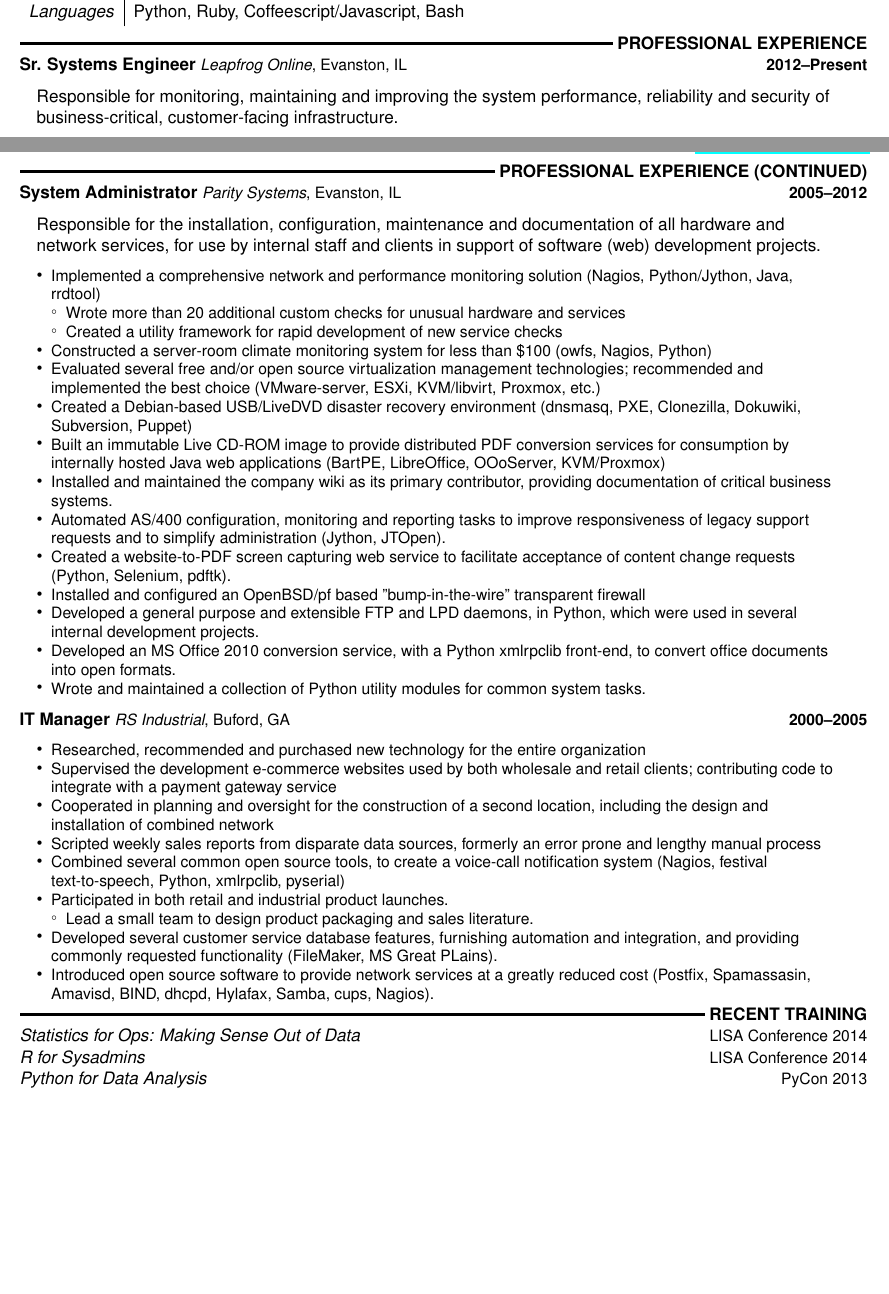
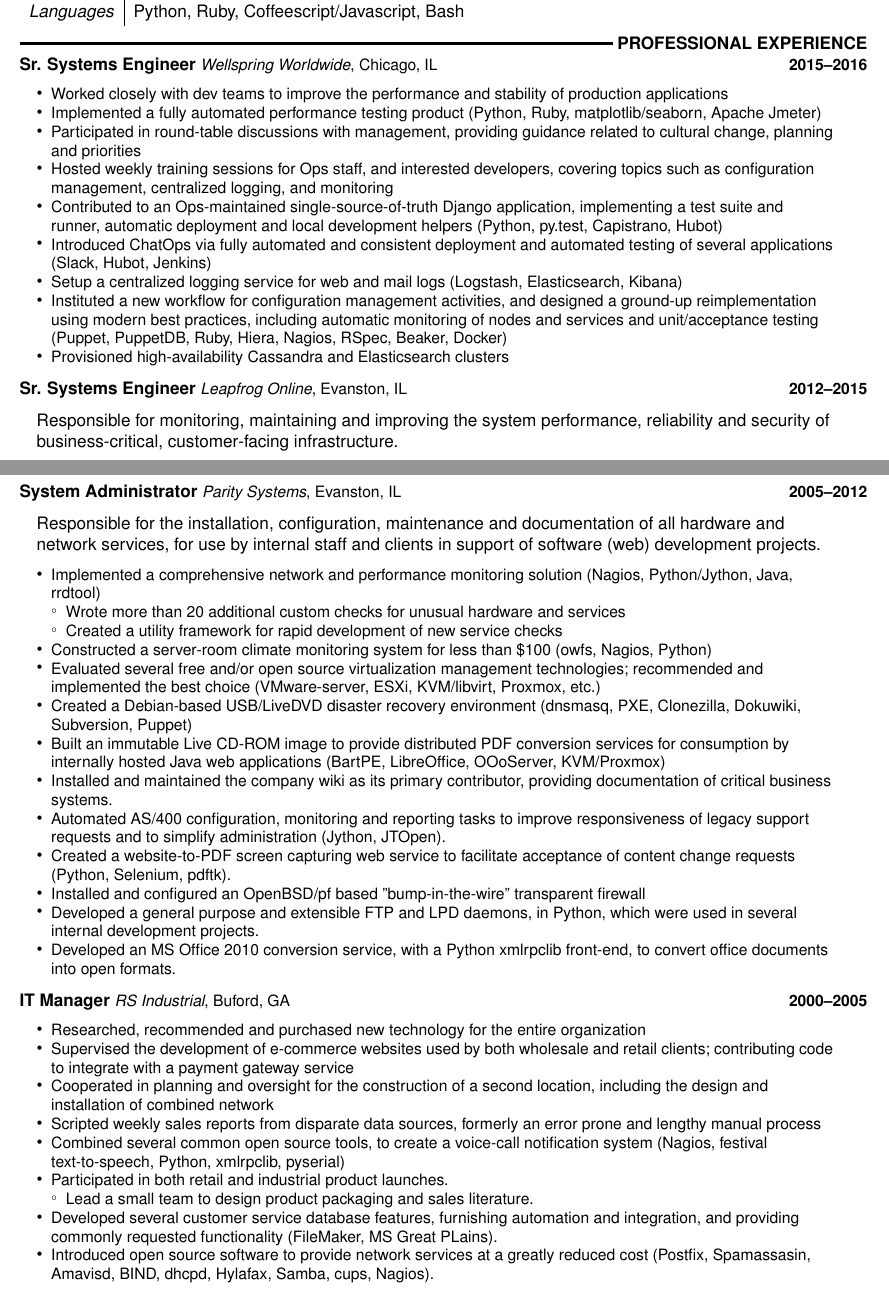
Before and after one commit to martinwalsh/resume, a LaTeX CV (src/resume.tex): two parts of pages 1 and 2 of 2, joined at a grey line, cut so that both start at the same text, the shorter picture padded with empty space. Compiled offline with pdfLaTeX.

Commit message:
Summer of 2016 (first draft)

```diff
--- a/src/resume.tex
+++ b/src/resume.tex
@@ -125,7 +125,37 @@
 
 \cvsection{Professional Experience}
 
-\cventry{2012--Present}{Sr. Systems Engineer}{Leapfrog Online}{Evanston, IL}{%
+\cventry{2015--2016}{Sr. Systems Engineer}{Wellspring Worldwide}{Chicago, IL}{%
+{}
+\begin{small}
+\begin{itemize}
+\item Worked closely with dev teams to improve the performance and stability of
+      production applications
+\item Implemented a fully automated performance testing product (Python, Ruby,
+      matplotlib/seaborn, Apache Jmeter)
+\item Participated in round-table discussions with management, providing
+      guidance related to cultural change, planning and priorities
+\item Hosted weekly training sessions for Ops staff, and interested
+      developers, covering topics such as configuration management, centralized
+      logging, and monitoring
+\item Contributed to an Ops-maintained single-source-of-truth Django application,
+      implementing a test suite and runner, automatic deployment and local
+      development helpers (Python, py.test, Capistrano, Hubot)
+\item Introduced ChatOps via fully automated and consistent deployment and
+      automated testing of several applications (Slack, Hubot, Jenkins)
+\item Setup a centralized logging service for web and mail logs (Logstash,
+      Elasticsearch, Kibana)
+\item Instituted a new workflow for configuration management activities, and
+      designed a ground-up reimplementation using modern best
+      practices, including automatic monitoring of nodes and services and
+      unit/acceptance testing (Puppet, PuppetDB, Ruby, Hiera, Nagios, RSpec,
+      Beaker, Docker)
+\item Provisioned high-availability Cassandra and Elasticsearch clusters
+\end{itemize}
+\end{small}
+}
+
+\cventry{2012--2015}{Sr. Systems Engineer}{Leapfrog Online}{Evanston, IL}{%
 {Responsible for monitoring, maintaining and improving the system performance,
 reliability and security of business-critical, customer-facing infrastructure.}
 
@@ -147,15 +177,17 @@
       party Puppet modules, custom parser functions, providers and facts, using
       modern best practices (Puppet, Hiera, Ruby, PuppetDB, rspec-puppet,
       Beaker, Make)
+\item Developed a lightweight Puppet dashboard replacement that included an
+      API endpoint for monitoring and other custom capabilities (Python,
+      Flask, YAML, JSON)
+\item Fully automated the reproducible build-out of a disaster recovery
+      environment (Packer, Ansible, Puppet, Python)
 \item Wrote helper scripts to automate local Puppet development tasks, such as:
   \begin{itemize}
     \item Unit and acceptance testing
     \item Catalog diff'ing of local changes vs. the most recently applied catalog
     \item Full-context rendering of individual file resource templates
   \end{itemize}
-\item Developed a lightweight Puppet dashboard replacement that included an
-      API endpoint for monitoring and other custom capabilities (Python,
-      Flask, YAML, JSON)
 \item Shepherded a custom instance of GitHub's Hubot, used heavily for
       automated deployments, Nagios management and alerting, orchestration of
       routine system upgrades and much more (Coffeescript, NodeJS, Ansible)
@@ -163,8 +195,6 @@
       with BIND automation, providing a self-service workflow based on
       standard application deployment procedures (Python, YAML, Git,
       Capistrano, Jenkins, BIND)
-\item Fully automated the reproducible build-out of a disaster recovery
-      environment (Packer, Ansible, Puppet, Python)
 \item Managed a Nagios instance with approximately 1800 service checks against
       more than 150 hosts, filled gaps in monitoring by writing custom plugins
       and improved alert messaging to facilitate incident response
@@ -178,9 +208,6 @@
 \end{itemize}
 \end{small}
 }
-\newpage
-\vspace{10ex}
-\cvsection{Professional Experience (continued)}
 
 \cventry{2005--2012}{System Administrator}{Parity Systems}{Evanston, IL}{%
 {Responsible for the installation, configuration, maintenance and documentation
@@ -223,8 +250,8 @@
        which were used in several internal development projects.
 \item Developed an MS Office 2010 conversion service, with a Python xmlrpclib
       front-end, to convert office documents into open formats.
-\item Wrote and maintained a collection of Python utility modules for common
-      system tasks.
+% \item Wrote and maintained a collection of Python utility modules for common
+%       system tasks.
 \end{itemize}
 \end{small}
 }
@@ -234,8 +261,8 @@
 \begin{itemize}
 \item Researched, recommended and purchased new technology for the entire
       organization
-\item Supervised the development e-commerce websites used by both wholesale and
-      retail clients; contributing code to integrate with a payment gateway
+\item Supervised the development of e-commerce websites used by both wholesale
+      and retail clients; contributing code to integrate with a payment gateway
       service
 \item Cooperated in planning and oversight for the construction of a
       second location, including the design and installation of combined network
@@ -258,9 +285,9 @@
 \end{small}
 }
 
-\cvsection{Recent Training}
-{\textit{Statistics for Ops: Making Sense Out of Data}}\hfill {\small{LISA Conference 2014}} \\
-{\textit{R for Sysadmins}}\hfill {\small{LISA Conference 2014}} \\
-{\textit{Python for Data Analysis}}\hfill {\small{PyCon 2013}} \\
+% \cvsection{Recent Training}
+% {\textit{Statistics for Ops: Making Sense Out of Data}}\hfill {\small{LISA Conference 2014}} \\
+% {\textit{R for Sysadmins}}\hfill {\small{LISA Conference 2014}} \\
+% {\textit{Python for Data Analysis}}\hfill {\small{PyCon 2013}} \\
 
 \end{document}
```
Also changed, not shown: 2 other files.
